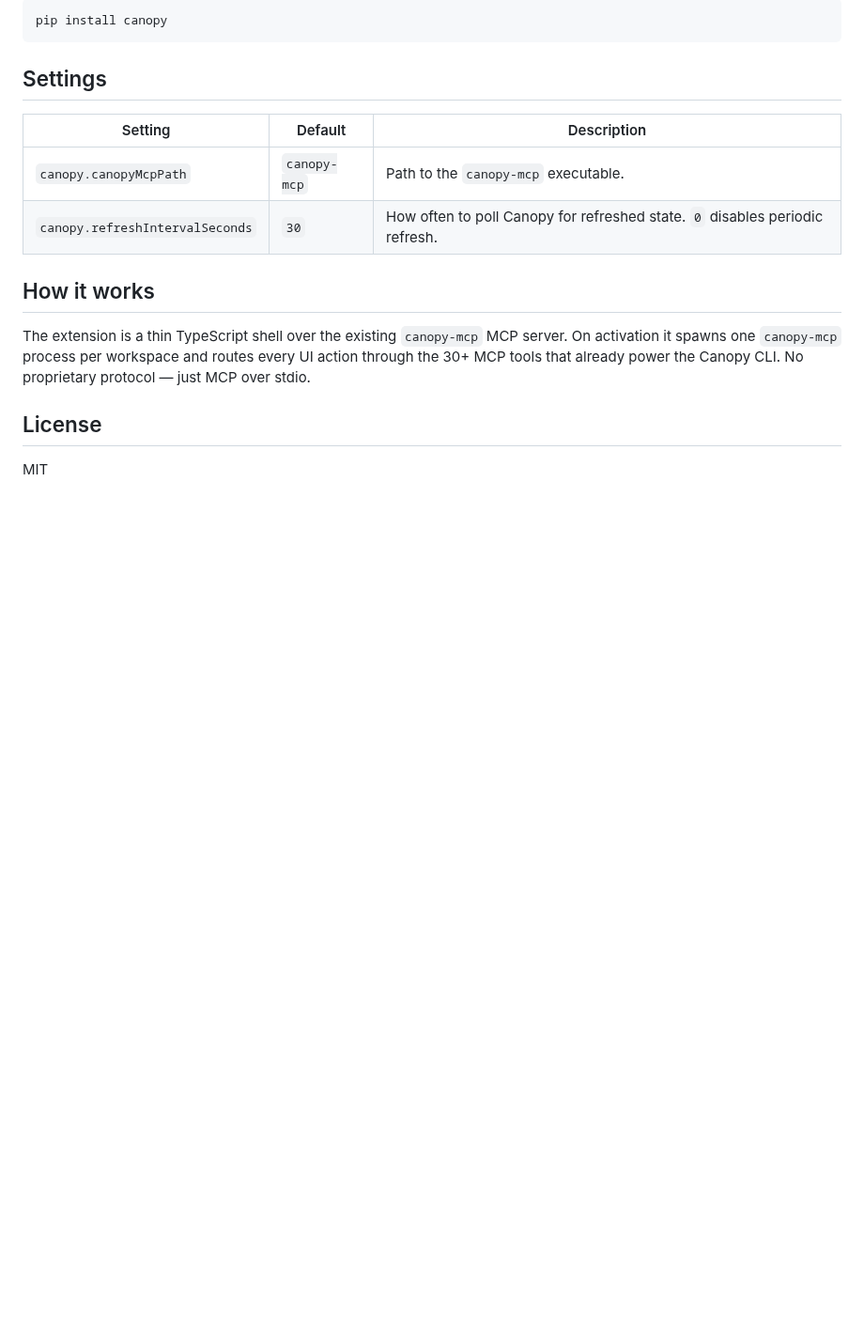
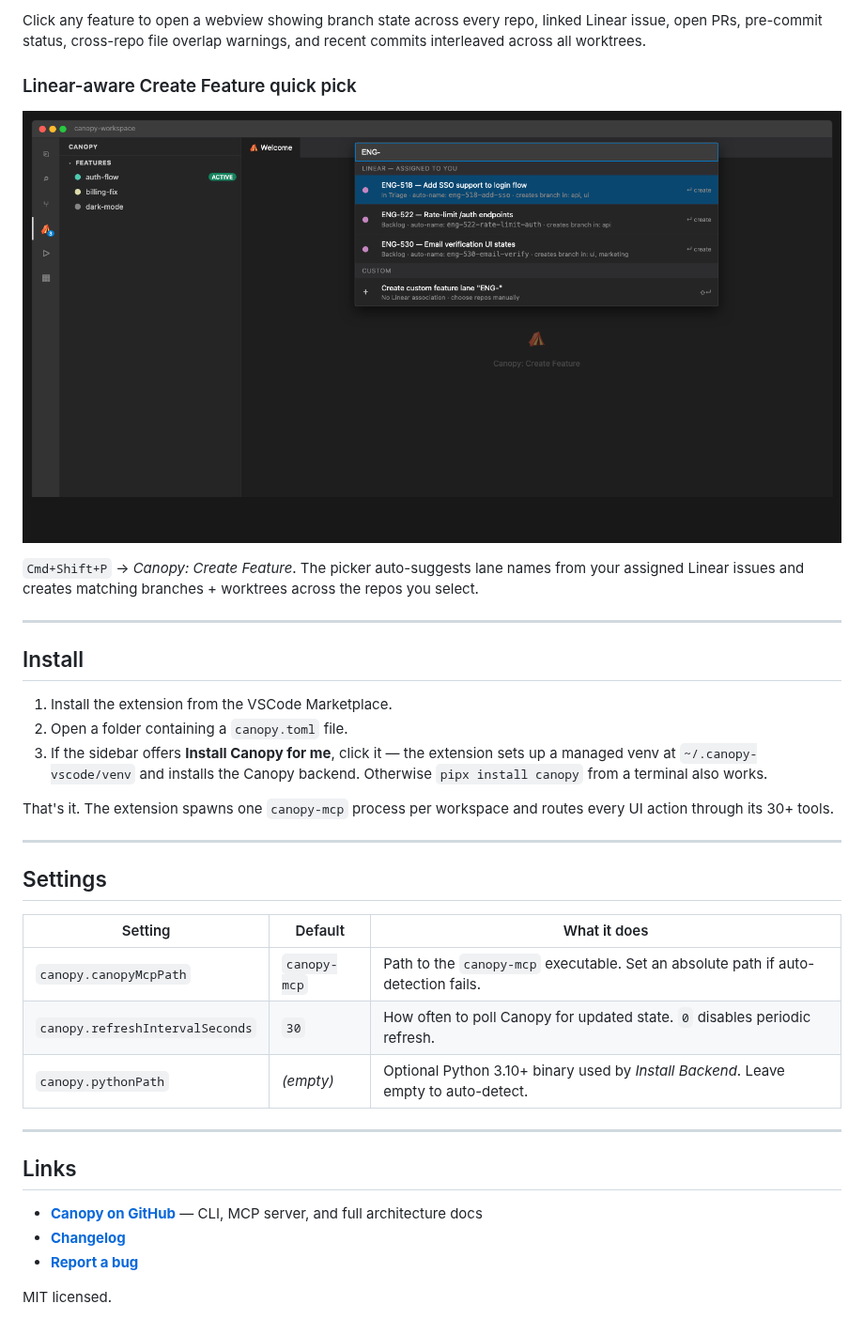
Before and after one commit to ashmitb95/canopy, a Markdown page: vscode-extension/README.md, the part around one of its changes. Shown at 94% size. Rendered like a GitHub page; pictures changed too: vscode-extension/media/screenshots/quickpick.png (added); blank space fills up the shorter version.

````diff
--- a/vscode-extension/README.md
+++ b/vscode-extension/README.md
@@ -19,19 +20,38 @@ Install Canopy itself:
 
-```bash
-pip install canopy
-```
+Click any feature to open a webview showing branch state across every repo, linked Linear issue, open PRs, pre-commit status, cross-repo file overlap warnings, and recent commits interleaved across all worktrees.
+
+### Linear-aware Create Feature quick pick
+
+![Create feature quick pick](media/screenshots/quickpick.png)
+
+`Cmd+Shift+P` → *Canopy: Create Feature*. The picker auto-suggests lane names from your assigned Linear issues and creates matching branches + worktrees across the repos you select.
+
+---
+
+## Install
+
+1. Install the extension from the VSCode Marketplace.
+2. Open a folder containing a `canopy.toml` file.
+3. If the sidebar offers **Install Canopy for me**, click it — the extension sets up a managed venv at `~/.canopy-vscode/venv` and installs the Canopy backend. Otherwise `pipx install canopy` from a terminal also works.
+
+That's it. The extension spawns one `canopy-mcp` process per workspace and routes every UI action through its 30+ tools.
+
+---
 
 ## Settings
 
-| Setting | Default | Description |
+| Setting | Default | What it does |
 | --- | --- | --- |
-| `canopy.canopyMcpPath` | `canopy-mcp` | Path to the `canopy-mcp` executable. |
-| `canopy.refreshIntervalSeconds` | `30` | How often to poll Canopy for refreshed state. `0` disables periodic refresh. |
+| `canopy.canopyMcpPath` | `canopy-mcp` | Path to the `canopy-mcp` executable. Set an absolute path if auto-detection fails. |
+| `canopy.refreshIntervalSeconds` | `30` | How often to poll Canopy for updated state. `0` disables periodic refresh. |
+| `canopy.pythonPath` | *(empty)* | Optional Python 3.10+ binary used by *Install Backend*. Leave empty to auto-detect. |
 
-## How it works
+---
 
-The extension is a thin TypeScript shell over the existing `canopy-mcp` MCP server. On activation it spawns one `canopy-mcp` process per workspace and routes every UI action through the 30+ MCP tools that already power the Canopy CLI. No proprietary protocol — just MCP over stdio.
+## Links
 
-## License
+- **[Canopy on GitHub](https://github.com/ashmitb95/canopy)** — CLI, MCP server, and full architecture docs
+- **[Changelog](CHANGELOG.md)**
+- **[Report a bug](https://github.com/ashmitb95/canopy/issues)**
 
-MIT
+MIT licensed.
````
Also changed, not shown: other parts of vscode-extension/README.md (+12 -11 lines), vscode-extension/media/canopy-icon.png, vscode-extension/media/screenshots/dashboard.png (added), vscode-extension/media/screenshots/sidebar.png (added), 2 other files.
